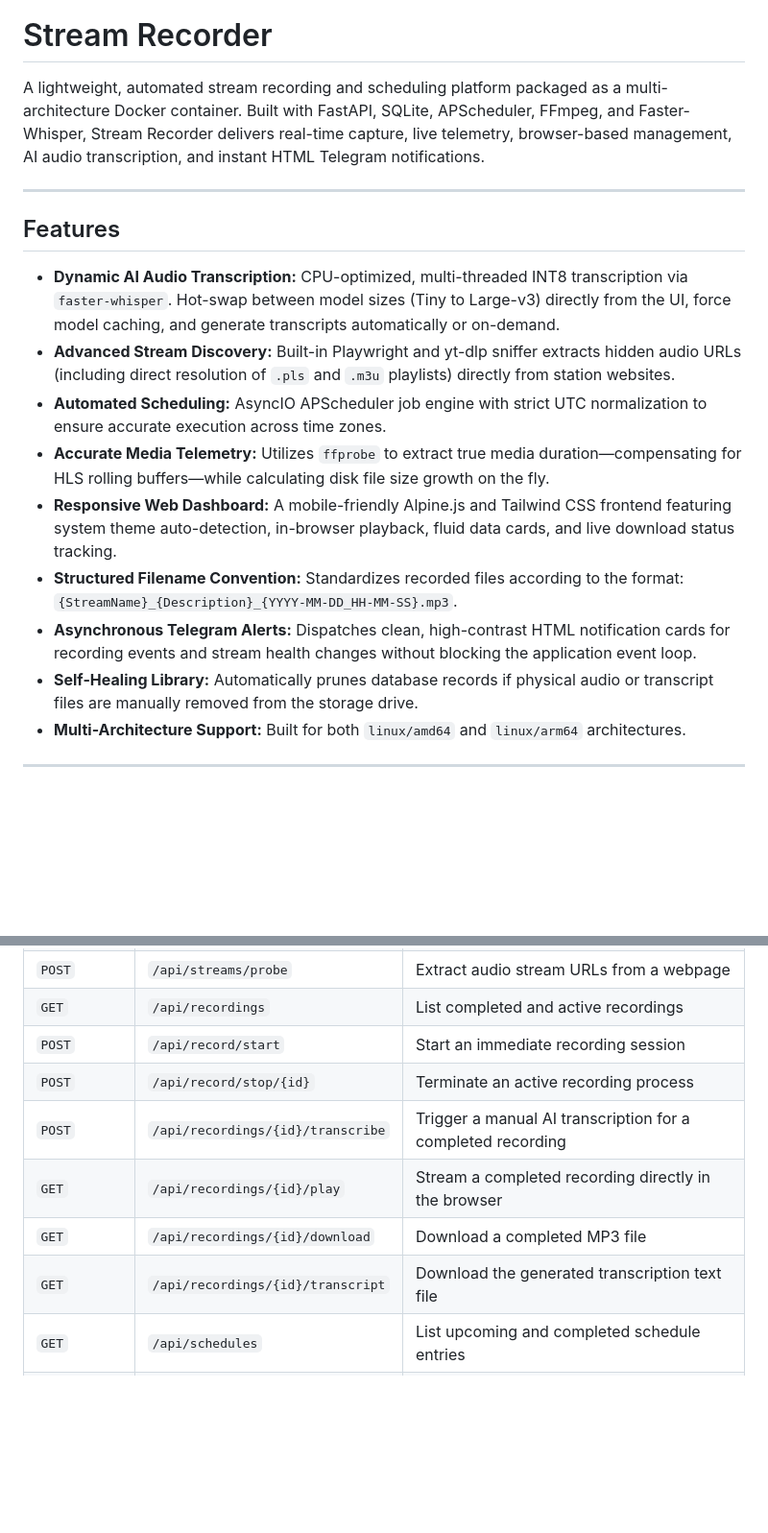
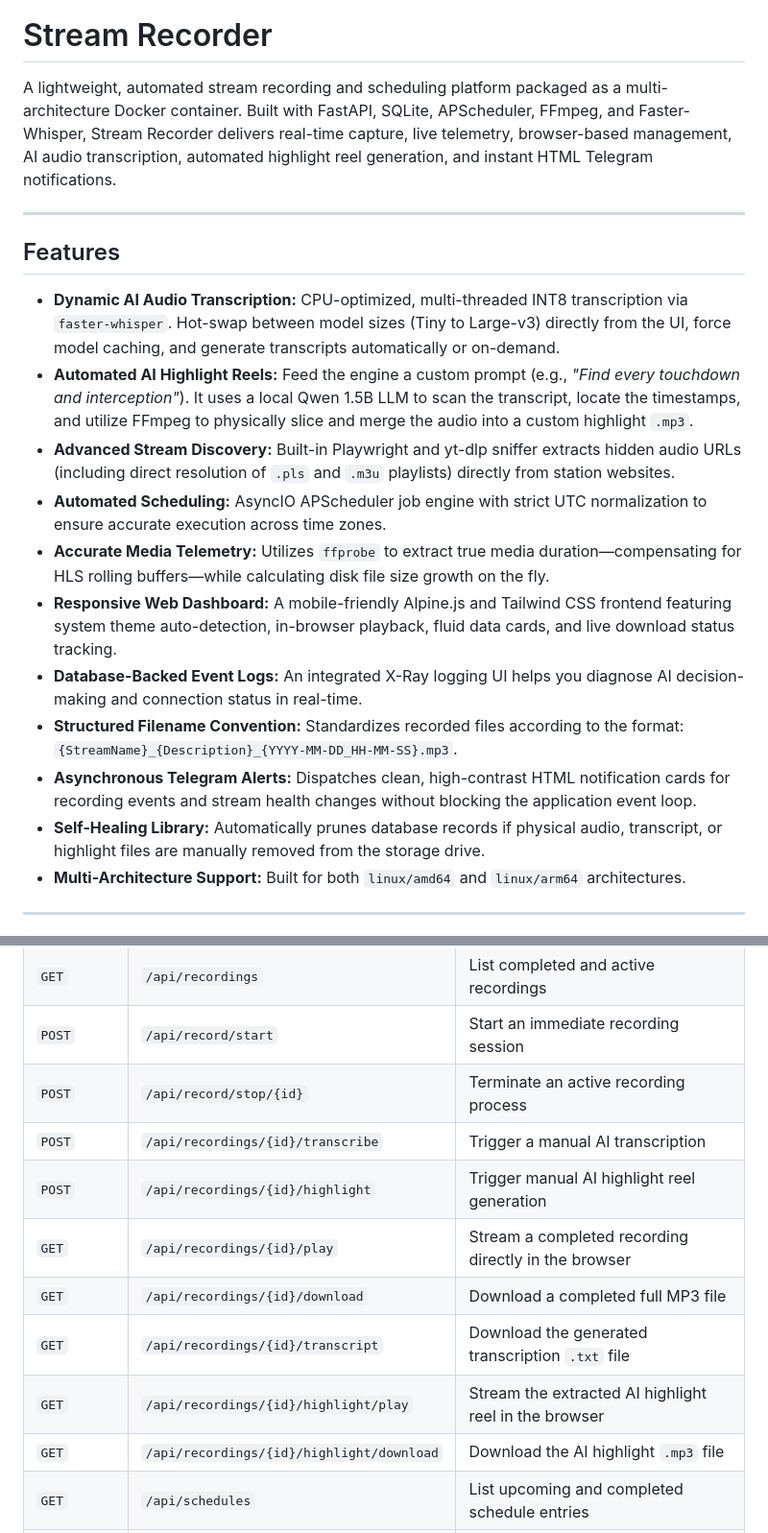
Before and after one commit to provokingchaos/stream-recorder, a Markdown page: README.md, 2 parts joined by grey strips. Shown at 96% size. Drawn GitHub-style; blank space fills up the shorter version.

```diff
--- a/README.md
+++ b/README.md
@@ -4,20 +4,22 @@
 
 # Stream Recorder
 
-A lightweight, automated stream recording and scheduling platform packaged as a multi-architecture Docker container. Built with FastAPI, SQLite, APScheduler, FFmpeg, and Faster-Whisper, Stream Recorder delivers real-time capture, live telemetry, browser-based management, AI audio transcription, and instant HTML Telegram notifications.
+A lightweight, automated stream recording and scheduling platform packaged as a multi-architecture Docker container. Built with FastAPI, SQLite, APScheduler, FFmpeg, and Faster-Whisper, Stream Recorder delivers real-time capture, live telemetry, browser-based management, AI audio transcription, automated highlight reel generation, and instant HTML Telegram notifications.
 
 ---
 
 ## Features
 
 * **Dynamic AI Audio Transcription:** CPU-optimized, multi-threaded INT8 transcription via `faster-whisper`. Hot-swap between model sizes (Tiny to Large-v3) directly from the UI, force model caching, and generate transcripts automatically or on-demand.
+* **Automated AI Highlight Reels:** Feed the engine a custom prompt (e.g., *"Find every touchdown and interception"*). It uses a local Qwen 1.5B LLM to scan the transcript, locate the timestamps, and utilize FFmpeg to physically slice and merge the audio into a custom highlight `.mp3`.
 * **Advanced Stream Discovery:** Built-in Playwright and yt-dlp sniffer extracts hidden audio URLs (including direct resolution of `.pls` and `.m3u` playlists) directly from station websites.
 * **Automated Scheduling:** AsyncIO APScheduler job engine with strict UTC normalization to ensure accurate execution across time zones.
 * **Accurate Media Telemetry:** Utilizes `ffprobe` to extract true media duration—compensating for HLS rolling buffers—while calculating disk file size growth on the fly.
 * **Responsive Web Dashboard:** A mobile-friendly Alpine.js and Tailwind CSS frontend featuring system theme auto-detection, in-browser playback, fluid data cards, and live download status tracking.
+* **Database-Backed Event Logs:** An integrated X-Ray logging UI helps you diagnose AI decision-making and connection status in real-time.
 * **Structured Filename Convention:** Standardizes recorded files according to the format: `{StreamName}_{Description}_{YYYY-MM-DD_HH-MM-SS}.mp3`.
 * **Asynchronous Telegram Alerts:** Dispatches clean, high-contrast HTML notification cards for recording events and stream health changes without blocking the application event loop.
-* **Self-Healing Library:** Automatically prunes database records if physical audio or transcript files are manually removed from the storage drive.
+* **Self-Healing Library:** Automatically prunes database records if physical audio, transcript, or highlight files are manually removed from the storage drive.
 * **Multi-Architecture Support:** Built for both `linux/amd64` and `linux/arm64` architectures.
 
 ---
@@ -143,10 +178,13 @@ Message templates reside in `app/messages.json` and are persisted to `/config/me
 | `GET` | `/api/recordings` | List completed and active recordings |
 | `POST` | `/api/record/start` | Start an immediate recording session |
 | `POST` | `/api/record/stop/{id}` | Terminate an active recording process |
-| `POST` | `/api/recordings/{id}/transcribe` | Trigger a manual AI transcription for a completed recording |
+| `POST` | `/api/recordings/{id}/transcribe` | Trigger a manual AI transcription |
+| `POST` | `/api/recordings/{id}/highlight` | Trigger manual AI highlight reel generation |
 | `GET` | `/api/recordings/{id}/play` | Stream a completed recording directly in the browser |
-| `GET` | `/api/recordings/{id}/download` | Download a completed MP3 file |
-| `GET` | `/api/recordings/{id}/transcript` | Download the generated transcription text file |
+| `GET` | `/api/recordings/{id}/download` | Download a completed full MP3 file |
+| `GET` | `/api/recordings/{id}/transcript` | Download the generated transcription `.txt` file |
+| `GET` | `/api/recordings/{id}/highlight/play` | Stream the extracted AI highlight reel in the browser |
+| `GET` | `/api/recordings/{id}/highlight/download` | Download the AI highlight `.mp3` file |
 | `GET` | `/api/schedules` | List upcoming and completed schedule entries |
 | `POST` | `/api/schedules` | Create a new scheduled capture window |
 | `PATCH` | `/api/schedules/{id}` | Modify an existing schedule entry |
```
Also changed, not shown: other parts of README.md (+37 -3 lines).
